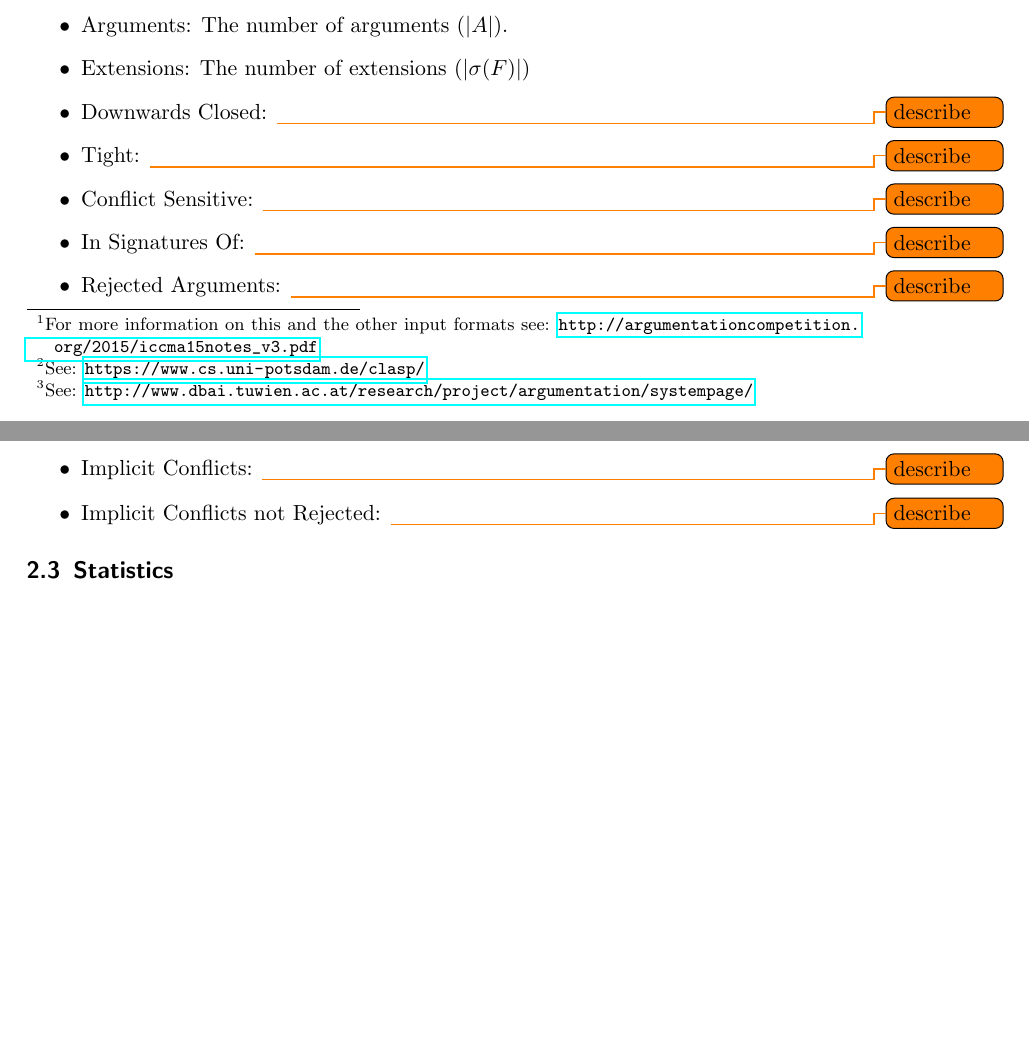
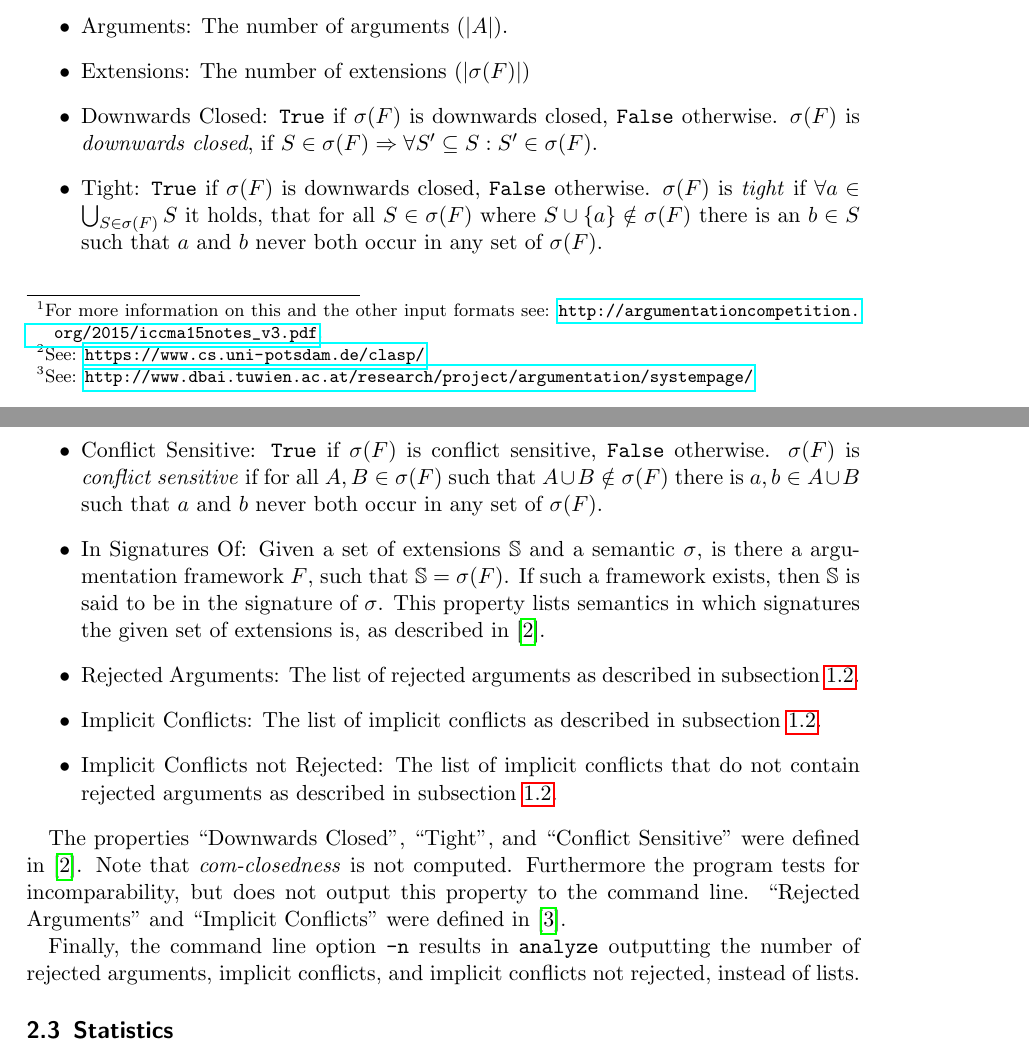
Before and after one commit to hansjoergschurr/aa_semprop, a LaTeX document (doc/report/report.tex): two parts of pages 4 and 5 of 5 before the commit and two parts of pages 4 and 5 of 6 after it, joined at a grey line, cut so that both start at the same text, the shorter picture padded with empty space. Compiled offline with pdfLaTeX.

Commit message:
finished description of analyze

```diff
--- a/doc/report/report.tex
+++ b/doc/report/report.tex
@@ -210,14 +210,34 @@ extensions $\sigma(F)$ results in a list of properties:
 \begin{itemize}
   \item Arguments: The number of arguments ($|A|$).
   \item Extensions:	The number of extensions ($|\sigma(F)|$)
-  \item Downwards Closed:	\todo{describe}
-  \item Tight: \todo{describe}
-  \item Conflict Sensitive: \todo{describe}
-  \item In Signatures Of: \todo{describe}
-  \item Rejected Arguments: \todo{describe}
-  \item Implicit Conflicts: \todo{describe}
-  \item Implicit Conflicts not Rejected: \todo{describe}
+  \item Downwards Closed:	\texttt{True} if $\sigma(F)$ is downwards closed, \texttt{False} otherwise.
+    $\sigma(F)$ is \emph{downwards closed}, if $S \in \sigma(F)\Rightarrow
+    \forall S'\subseteq S: S'\in\sigma(F)$.
+  \item Tight: \texttt{True} if $\sigma(F)$ is downwards closed, \texttt{False} otherwise.
+    $\sigma(F)$ is \emph{tight} if $\forall a\in\bigcup_{S\in\sigma(F)}S$ it holds, that
+    for all $S\in\sigma(F)$ where $S\cup\{a\}\notin\sigma(F)$ there is an $b\in S$ such that $a$ and $b$
+    never both occur in any set of $\sigma(F)$.
+  \item Conflict Sensitive: \texttt{True} if $\sigma(F)$ is conflict sensitive, \texttt{False} otherwise.
+    $\sigma(F)$ is \emph{conflict sensitive} if for all $A, B\in\sigma(F)$ such that $A\cup B\notin\sigma(F)$
+    there is $a, b\in A\cup B$ such that $a$ and $b$ never both occur in any set of $\sigma(F)$.
+  \item In Signatures Of: Given a set of extensions $\mathbb{S}$ and a semantic $\sigma$, is there a
+    argumentation framework $F$, such that $\mathbb{S} = \sigma(F)$. If such a framework exists,
+    then $\mathbb{S}$ is said to be in the signature of $\sigma$. This property lists semantics in which signatures
+    the given set of extensions is, as described in \cite{dunne2015characteristics}.
+  \item Rejected Arguments: The list of rejected arguments as described in subsection~\ref{framework_props}.
+  \item Implicit Conflicts: The list of implicit conflicts as described in subsection~\ref{framework_props}.
+  \item Implicit Conflicts not Rejected: The list of implicit conflicts that do not contain rejected arguments
+    as described in subsection~\ref{framework_props}.
 \end{itemize}
+
+The properties ``Downwards Closed'', ``Tight'', and ``Conflict Sensitive'' were defined
+in \cite{dunne2015characteristics}. Note that \emph{com-closedness} is not computed. Furthermore
+the program tests for incomparability, but does not output this property to the command line.
+``Rejected Arguments'' and ``Implicit Conflicts'' were defined in \cite{linsbichler2015hidden}.
+
+Finally, the command line option \texttt{-n} results in \texttt{analyze} outputting the number
+of rejected arguments, implicit conflicts, and implicit conflicts not rejected, instead
+of lists.
 
 \subsection{Statistics}
 \todo[inline]{write desc. and manual of statistics}
```
Also changed, not shown: doc/report/ref.bib (+10 -0 lines), doc/report/report.tex (2 more changed lines).
